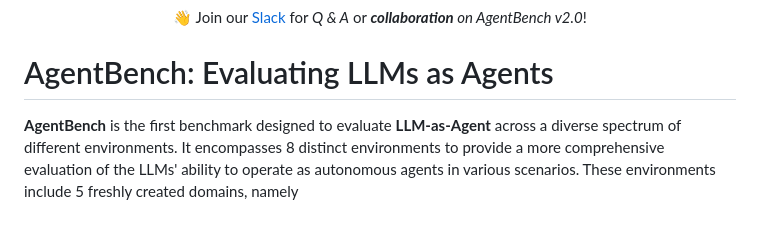
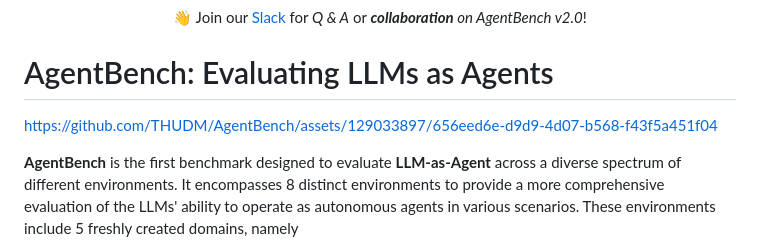
Before and after one commit to THUDM/AgentBench, a Markdown page: README.md, the part around the change. Rendered like a GitHub page; blank space fills up the shorter version.

```diff
--- a/README.md
+++ b/README.md
@@ -8,6 +8,12 @@
 </p>
 
 # AgentBench: Evaluating LLMs as Agents
+
+
+
+https://github.com/THUDM/AgentBench/assets/129033897/656eed6e-d9d9-4d07-b568-f43f5a451f04
+
+
 
 **AgentBench** is the first benchmark designed to evaluate **LLM-as-Agent** across a diverse spectrum of different environments. It encompasses 8 distinct environments to provide a more comprehensive evaluation of the LLMs' ability to operate as autonomous agents in various scenarios. These environments include 5 freshly created domains, namely
 
```
